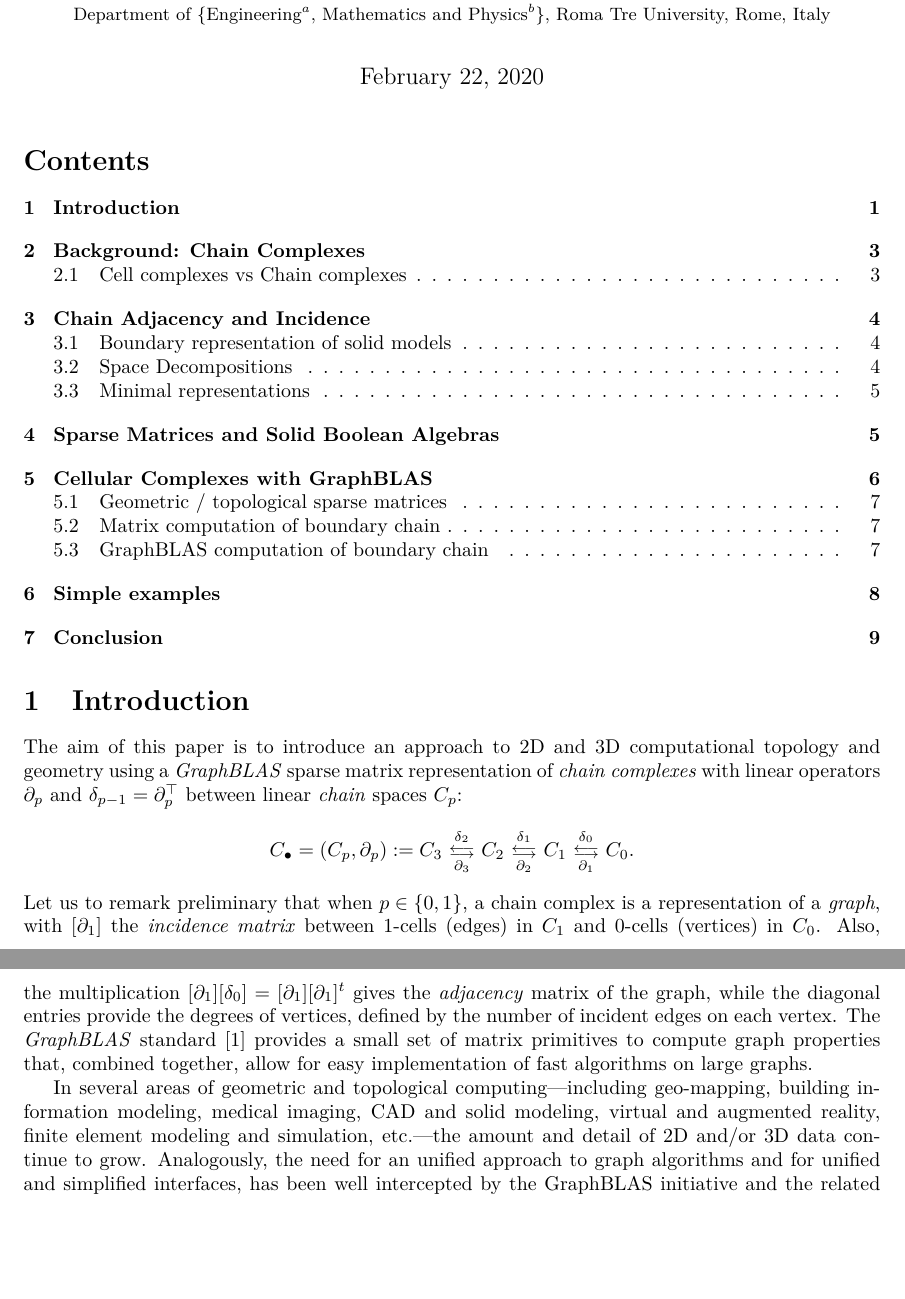
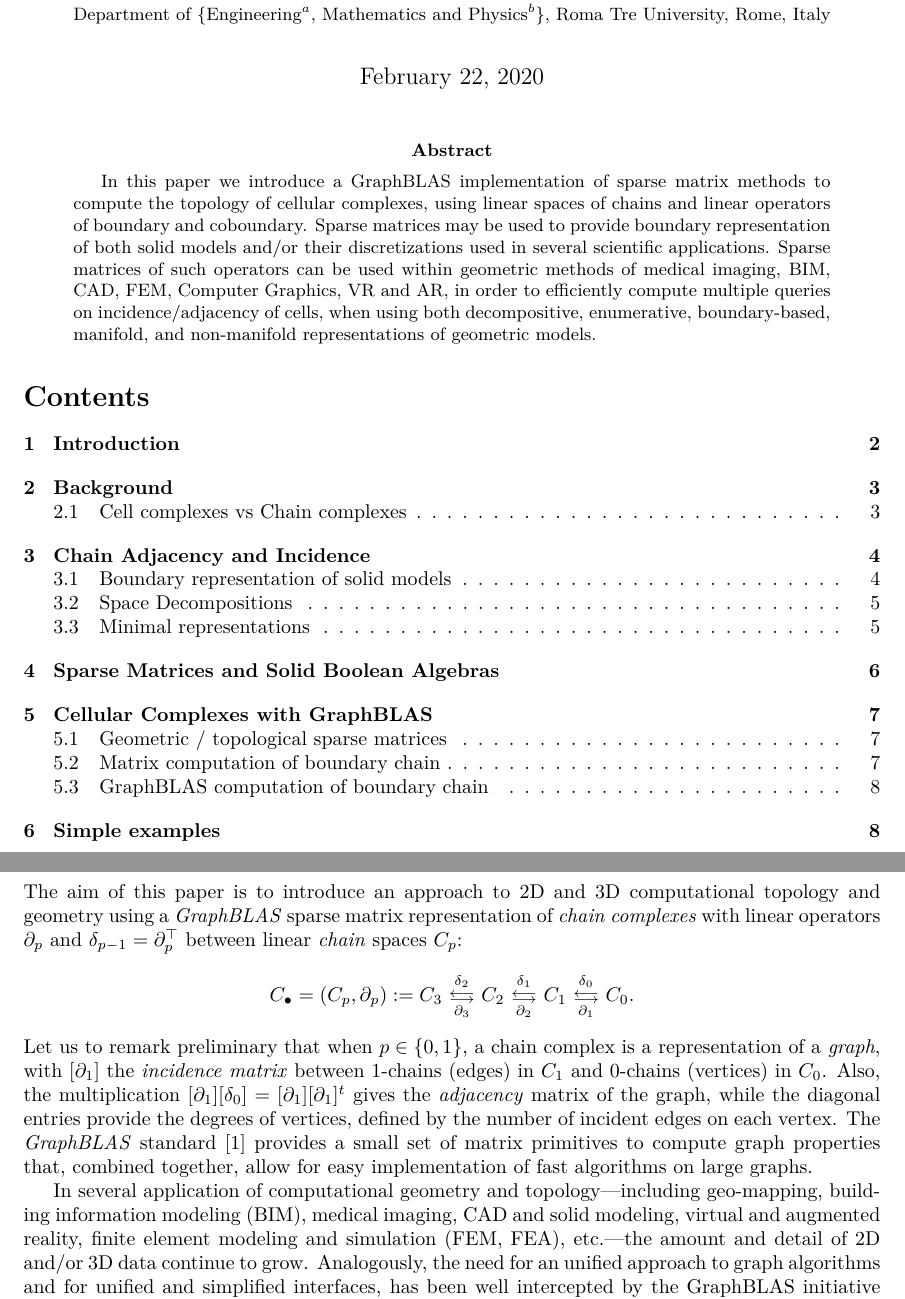
Before and after one commit to cvdlab/Chain-BLAS, a LaTeX paper (src/main.tex, which reads src/introduction.tex): two parts of pages 1 and 2 of 13 before the commit and two parts of pages 1 and 2 of 14 after it, joined at a grey line, cut so that both start at the same text, the shorter picture padded with empty space. Compiled offline with pdfLaTeX.

Commit message:
refactoring of text

```diff
--- a/src/introduction.tex
+++ b/src/introduction.tex
@@ -29,12 +29,12 @@ C_3 \
 }
 \ C_0 .
 \]
-Let us to remark preliminary that when $p\in \{0,1\}$, a chain complex is a representation of a \emph{graph}, with $[\partial_1]$ the \emph{incidence matrix} between 1-cells (edges) in $C_1$ and 0-cells (vertices) in $C_0$. Also, the multiplication $[\partial_1][\delta_0]=[\partial_1][\partial_1]^t$ gives the \emph{adjacency} matrix of the graph, while the diagonal entries provide the degrees of vertices, defined by the number of incident edges on each vertex. The \emph{GraphBLAS} standard~\cite{GraphBLAS:standard} provides a small set of matrix primitives to compute graph properties that, combined together, allow for easy implementation of fast algorithms on large graphs.
+Let us to remark preliminary that when $p\in \{0,1\}$, a chain complex is a representation of a \emph{graph}, with $[\partial_1]$ the \emph{incidence matrix} between 1-chains (edges) in $C_1$ and 0-chains (vertices) in $C_0$. Also, the multiplication $[\partial_1][\delta_0]=[\partial_1][\partial_1]^t$ gives the \emph{adjacency} matrix of the graph, while the diagonal entries provide the degrees of vertices, defined by the number of incident edges on each vertex. The \emph{GraphBLAS} standard~\cite{GraphBLAS:standard} provides a small set of matrix primitives to compute graph properties that, combined together, allow for easy implementation of fast algorithms on large graphs.
 
-In several areas of geometric and topological computing---including
-geo-mapping, building information modeling, medical imaging, CAD and
+In several application of computational geometry and topology---including
+geo-mapping, building information modeling (BIM), medical imaging, CAD and
 solid modeling, virtual and augmented reality, finite element modeling
-and simulation, etc.---the amount and detail of 2D and/or 3D data
+and simulation (FEM, FEA), etc.---the amount and detail of 2D and/or 3D data
 continue to grow. Analogously, the need for an unified approach to
 graph algorithms and for unified and simplified interfaces, has been
 well intercepted by the GraphBLAS initiative and the related GraphBLAS
--- a/src/main.tex
+++ b/src/main.tex
@@ -68,6 +68,11 @@ Topology Computing w GraphBLAS Sparse Matrix Algebra
 \begin{document}
 \maketitle
 
+
+\begin{abstract}
+In this paper we introduce a GraphBLAS implementation of sparse matrix methods to compute the topology of cellular complexes, using linear spaces of chains and linear operators of boundary and coboundary. Sparse matrices may be used to provide boundary representation of both solid models and/or their discretizations used in several scientific applications. Sparse matrices of such operators can be used within geometric methods of medical imaging, BIM, CAD, FEM, Computer Graphics, VR and AR, in order to efficiently compute multiple queries on incidence/adjacency of  cells, when using both decompositive, enumerative, boundary-based, manifold, and non-manifold representations of geometric models.
+\end{abstract}
+
 \tableofcontents
 
 
```
Also changed, not shown: src/background.tex (+1 -2 lines), src/incidence.tex (+1 -1 lines), src/ccomplexblas.bib (renamed from ccomplexblas.bib), src/main.pdf, 1 other file.
